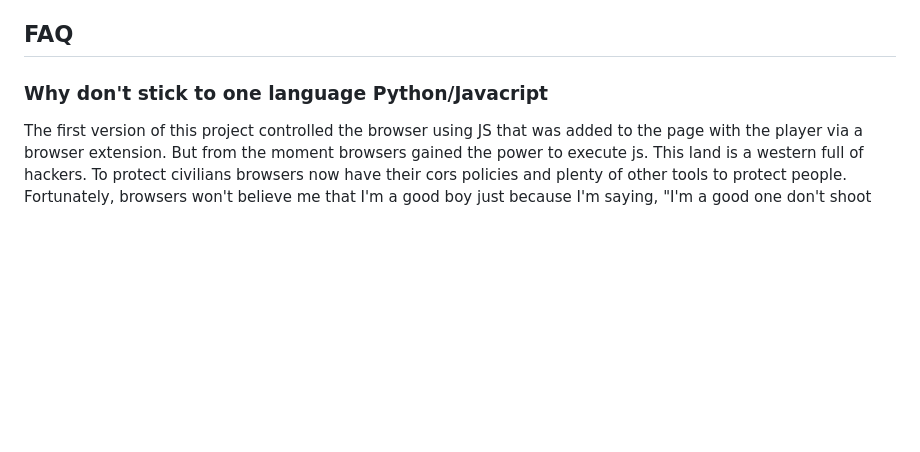
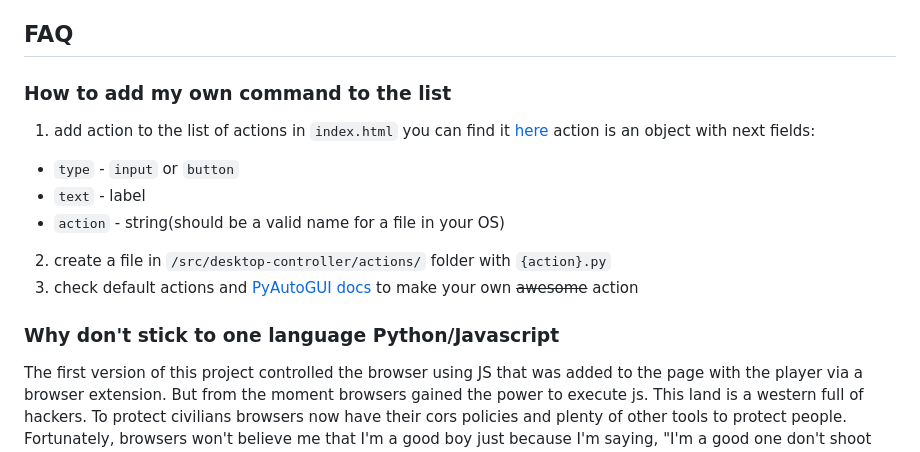
Before and after one commit to jeylost/remote-html-player-controller, a Markdown page: README.md, the part around the change. Rendered like a GitHub page; blank space fills up the shorter version.

Commit message:
chore(): update README.md

```diff
--- a/README.md
+++ b/README.md
@@ -28,8 +28,15 @@ This project can be useful for those who want to use their second device(phone,
 P.S. This address should be printed to the web server logs as well. Just for those who struggle to find it but somehow managed to find the project on the internet...
 
 ## FAQ
-
-### Why don't stick to one language Python/Javacript
+### How to add my own command to the list
+1. add action to the list of actions in `index.html` you can find it [here](https://github.com/jeylost/remote-html-player-controller/blob/9d3dfbc04abf6e89146f190e77d5e832ae55effc/index.html#L42-L51)
+action is an object with next fields:
+ - `type` - `input` or `button`
+ - `text` - label
+ - `action` - string(should be a valid name for a file in your OS)
+2. create a file in `/src/desktop-controller/actions/` folder with `{action}.py`
+3. check default actions and [PyAutoGUI docs](https://pyautogui.readthedocs.io/en/latest/install.html) to make your own ~~awesome~~ action
+### Why don't stick to one language Python/Javascript
 The first version of this project controlled the browser using JS that was added to the page with the player via a browser extension.
 But from the moment browsers gained the power to execute js. This land is a western full of hackers. To protect civilians browsers now have their cors policies and plenty of other tools to protect people. Fortunately, browsers won't believe me that I'm a good boy just because I'm saying, "I'm a good one don't shoot me"!
 
```
